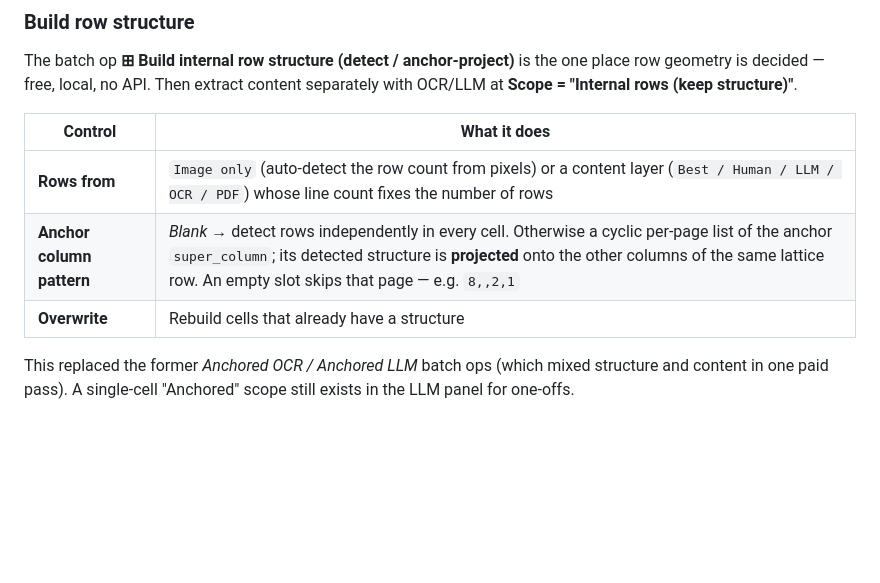
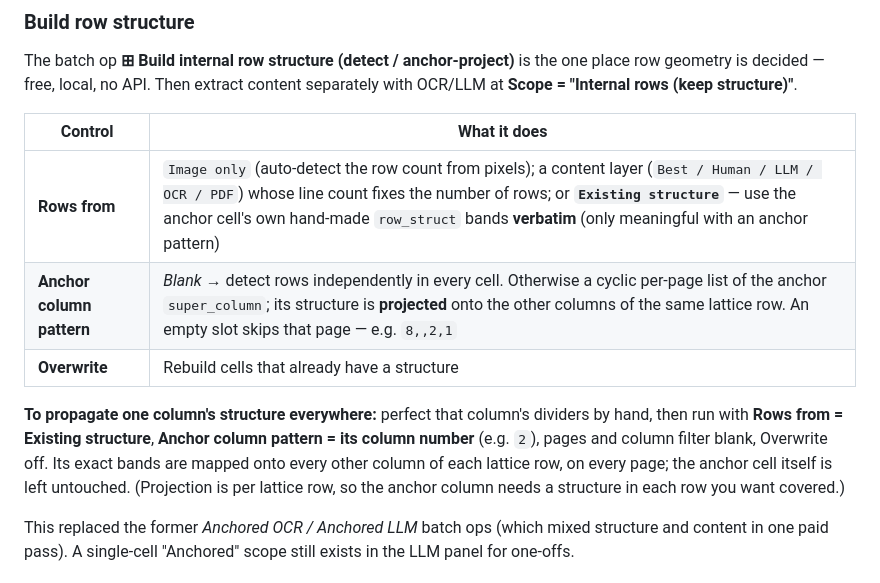
Before and after one commit to attilagaspar/econai-dedust, a Markdown page: README.md, the part around the change. GitHub-like rendering; blank space fills up the shorter version.

Commit message:
README: document the 'Existing structure' Rows-from source + propagate-one-column recipe
Co-Authored-By: Claude Opus 4.8 (1M context) <noreply@anthropic.com>

```diff
--- a/README.md
+++ b/README.md
@@ -247,9 +247,11 @@ The batch op **⊞ Build internal row structure (detect / anchor-project)** is t
 
 | Control | What it does |
 |---|---|
-| **Rows from** | `Image only` (auto-detect the row count from pixels) or a content layer (`Best / Human / LLM / OCR / PDF`) whose line count fixes the number of rows |
-| **Anchor column pattern** | *Blank* → detect rows independently in every cell. Otherwise a cyclic per-page list of the anchor `super_column`; its detected structure is **projected** onto the other columns of the same lattice row. An empty slot skips that page — e.g. `8,,2,1` |
+| **Rows from** | `Image only` (auto-detect the row count from pixels); a content layer (`Best / Human / LLM / OCR / PDF`) whose line count fixes the number of rows; or **`Existing structure`** — use the anchor cell's own hand-made `row_struct` bands **verbatim** (only meaningful with an anchor pattern) |
+| **Anchor column pattern** | *Blank* → detect rows independently in every cell. Otherwise a cyclic per-page list of the anchor `super_column`; its structure is **projected** onto the other columns of the same lattice row. An empty slot skips that page — e.g. `8,,2,1` |
 | **Overwrite** | Rebuild cells that already have a structure |
+
+**To propagate one column's structure everywhere:** perfect that column's dividers by hand, then run with **Rows from = Existing structure**, **Anchor column pattern = its column number** (e.g. `2`), pages and column filter blank, Overwrite off. Its exact bands are mapped onto every other column of each lattice row, on every page; the anchor cell itself is left untouched. (Projection is per lattice row, so the anchor column needs a structure in each row you want covered.)
 
 This replaced the former *Anchored OCR / Anchored LLM* batch ops (which mixed structure and content in one paid pass). A single-cell "Anchored" scope still exists in the LLM panel for one-offs.
 
```
